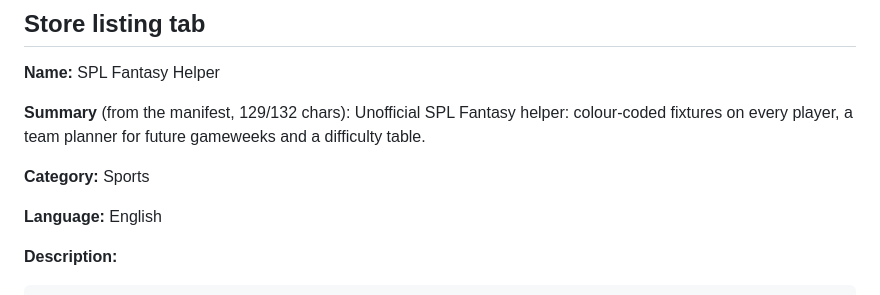
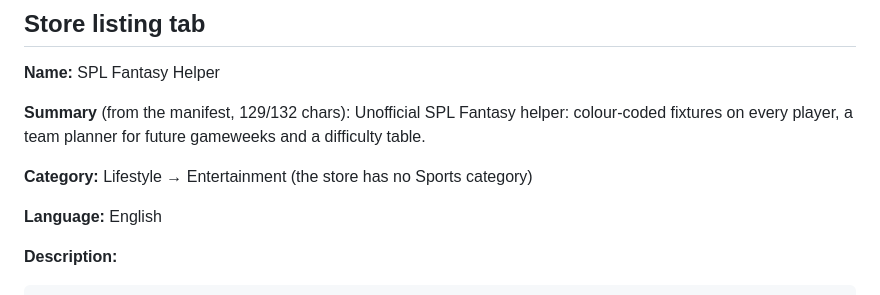
Before and after one commit to AbdellahElAzyfy/FSPL-extension, a Markdown page: store/listing.md, the part around the change. GitHub-like rendering.

Commit message:
Use Entertainment as the store category
Co-Authored-By: Claude Opus 5.5 <noreply@anthropic.com>
Claude-Session: https://claude.ai/code/session_014GHcUKbFt7EHVPXgram8am

```diff
--- a/store/listing.md
+++ b/store/listing.md
@@ -12,7 +12,7 @@ Copy-paste text for the Developer Dashboard. Upload file:
 **Summary** (from the manifest, 129/132 chars):
 Unofficial SPL Fantasy helper: colour-coded fixtures on every player, a team planner for future gameweeks and a difficulty table.
 
-**Category:** Sports
+**Category:** Lifestyle → Entertainment (the store has no Sports category)
 
 **Language:** English
 
```
